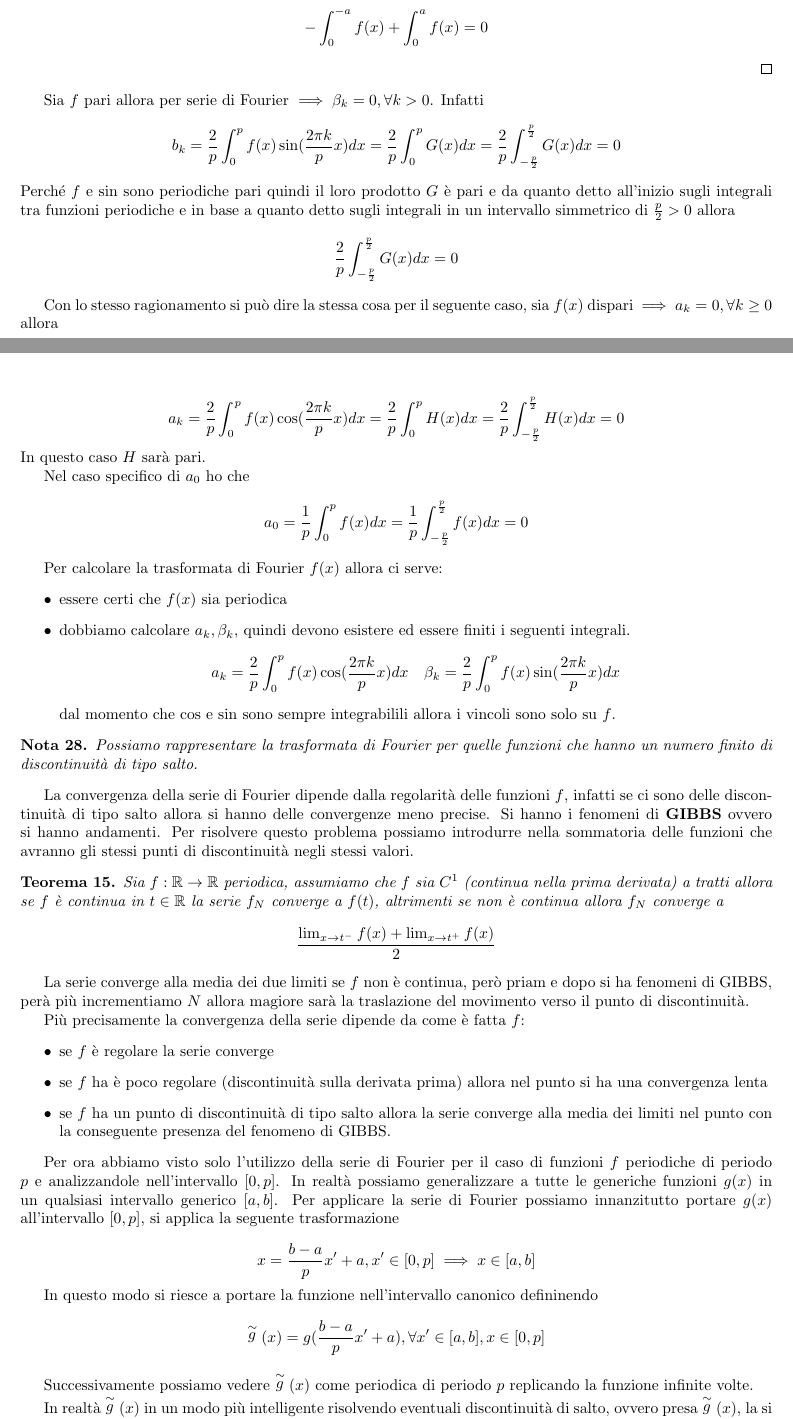
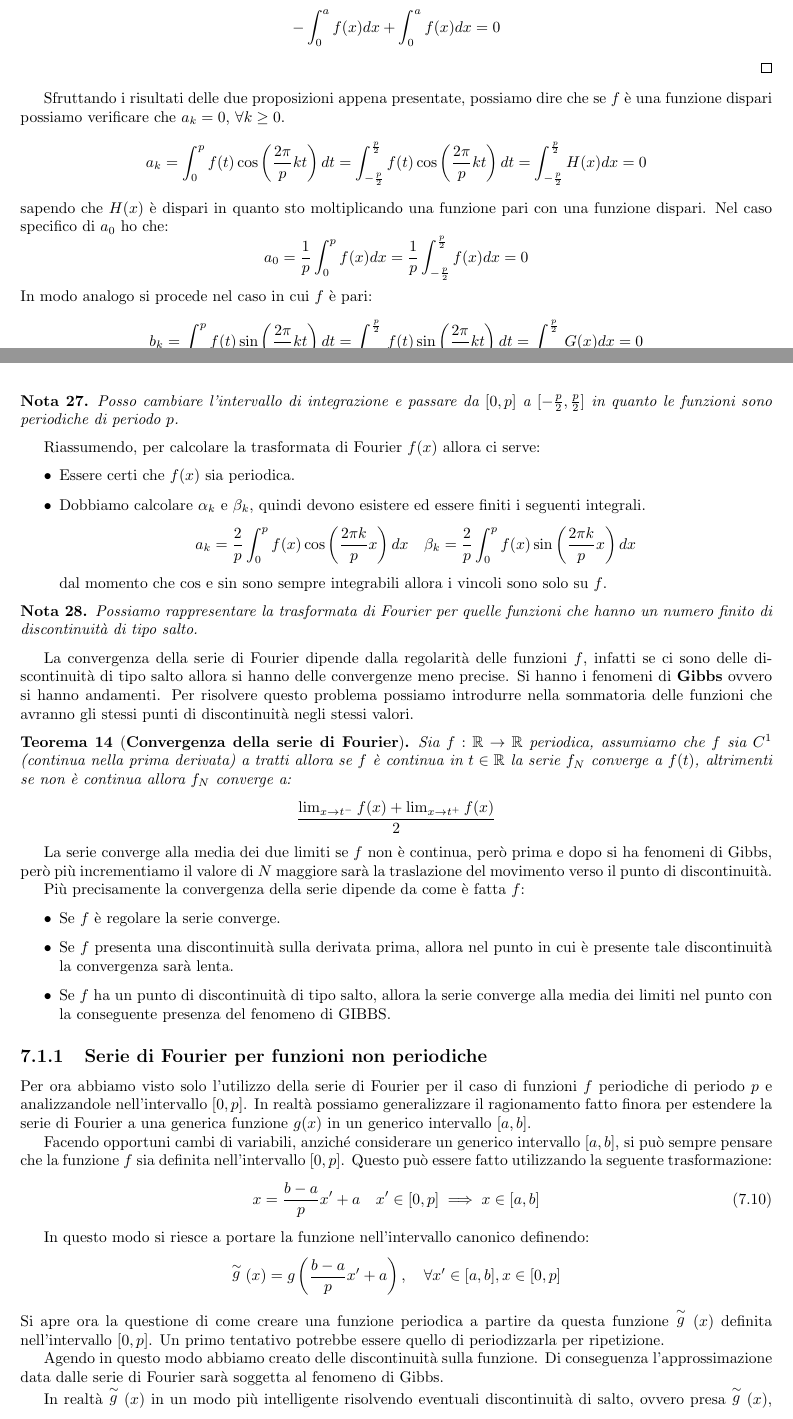
Before and after one commit to TommasoFerrario18/Appunti, a LaTeX book (1_anno/MCS/main.tex, which reads 1_anno/MCS/chapters/SerieFourier.tex): two parts of pages 36 and 37 of 37 before the commit and two parts of pages 36 and 37 of 38 after it, joined at a grey line, cut at the place of the change. Compiled offline with pdfLaTeX.

Commit message:
MCS Lezione 24-04

```diff
--- a/1_anno/MCS/chapters/SerieFourier.tex
+++ b/1_anno/MCS/chapters/SerieFourier.tex
@@ -355,0 +364 @@ mentre se $f$ è dispari allora i coefficienti $\beta_i = 0$.
+            \int_{-a}^{a} f(x)dx = \int_{-a}^{0} f(x)dx + \int_{0}^{a} f(x)dx =
@@ -355,0 +370,22 @@ mentre se $f$ è dispari allora i coefficienti $\beta_i = 0$.
+            -\int_{0}^{a} f(x) dx + \int_{0}^{a} f(x) dx = 0
+        \end{equation*}
+    \end{proof}
+\end{proposizione}
+Sfruttando i risultati delle due proposizioni appena presentate, possiamo dire che
+se $f$ è una funzione dispari possiamo verificare che $a_k = 0, \, \forall k \ge 0$.
+\begin{equation*}
+    a_k = \int_{0}^{p} f(t) \cos\left(\frac{2 \pi}{p} kt\right) dt =
+    \int_{-\frac{p}{2}}^{\frac{p}{2}} f(t) \cos\left(\frac{2 \pi}{p} kt\right) dt =
+    \int_{-\frac{p}{2}}^{\frac{p}{2}} H(x) dx = 0
+\end{equation*}
+sapendo che $H(x)$ è dispari in quanto sto moltiplicando una funzione pari con una
+funzione dispari. Nel caso specifico di $a_0$ ho che:
+\begin{equation*}
+    a_0 =\frac{1}{p} \int_{0}^{p}f(x)dx = \frac{1}{p} \int_{-\frac{p}{2}}^{\frac{p}{2}}f(x)dx = 0
+\end{equation*}
+In modo analogo si procede nel caso in cui $f$ è pari:
+\begin{equation*}
+    b_k = \int_{0}^{p} f(t) \sin\left(\frac{2 \pi}{p} kt\right) dt =
+    \int_{-\frac{p}{2}}^{\frac{p}{2}} f(t) \sin\left(\frac{2 \pi}{p} kt\right) dt =
+    \int_{-\frac{p}{2}}^{\frac{p}{2}} G(x) dx = 0
+\end{equation*}
@@ -356,2 +395,4 @@ mentre se $f$ è dispari allora i coefficienti $\beta_i = 0$.
+    Posso cambiare l'intervallo di integrazione e passare da $[0,p]$ a $[-\frac{p}{2},\frac{p}{2}]$
+    in quanto le funzioni sono periodiche di periodo $p$.
 \end{nota}
 
@@ -368,34 +399,15 @@ Ricorda che la periodicità delle funzioni viene mantenuta.
-        $$-\int_{0}^{-a} f(x) + \int_{0}^{a} f(x) = 0$$
-    \end{proof}
-\end{teorema}
-
-Sia $f$ pari allora per serie di Fourier $\implies\beta_k= 0, \forall k>0 $.
-Infatti
-$$b_k = \frac{2}{p} \int_{0}^{p}f(x) \sin (\frac{2\pi k}{p}x)dx =\frac{2}{p} \int_{0}^{p}G(x)dx =\frac{2}{p} \int_{-\frac{p}{2}}^{\frac{p}{2}}G(x)dx = 0$$
-Perché $f$ e $\sin$ sono periodiche pari quindi il loro prodotto $G$ è pari e da
-quanto detto all'inizio sugli integrali tra funzioni periodiche e in base a quanto
-detto sugli integrali in un intervallo simmetrico di $\frac{p}{2}>0$ allora
-$$\frac{2}{p} \int_{-\frac{p}{2}}^{\frac{p}{2}}G(x)dx = 0$$
-
-Con lo stesso ragionamento si può dire la stessa cosa per il seguente caso,
-sia $f(x)$ dispari $\implies a_k=0,\forall k\ge 0$ allora
-
-$$a_k = \frac{2}{p} \int_{0}^{p}f(x) \cos (\frac{2\pi k}{p}x)dx =\frac{2}{p} \int_{0}^{p}H(x)dx =\frac{2}{p} \int_{-\frac{p}{2}}^{\frac{p}{2}}H(x)dx = 0$$
-In questo caso $H$ sarà pari.
-
-Nel caso specifico di $a_0$ ho che
-$$a_0 =\frac{1}{p} \int_{0}^{p}f(x)dx =   \frac{1}{p} \int_{-\frac{p}{2}}^{\frac{p}{2}}f(x)dx = 0$$
-
-Per calcolare la trasformata di Fourier $f(x)$ allora ci serve:
+Riassumendo, per calcolare la trasformata di Fourier $f(x)$ allora ci serve:
 \begin{itemize}
-    \item essere certi che $f(x)$ sia periodica
-    \item dobbiamo calcolare $a_k,\beta_k$, quindi devono esistere
-    ed essere finiti i seguenti integrali.
-    $$a_k = \frac{2}{p}\int_{0}^{p}f(x)\cos(\frac{2\pi k}{p}x)dx \quad \beta_k=\frac{2}{p}\int_{0}^{p}f(x)\sin(\frac{2\pi k}{p}x)dx$$
-    dal momento che $\cos$ e $\sin$ sono sempre integrabilili allora
-    i vincoli sono solo su $f$.
+    \item Essere certi che $f(x)$ sia periodica.
+    \item Dobbiamo calcolare $\alpha_k$ e $\beta_k$, quindi devono esistere
+          ed essere finiti i seguenti integrali.
+          \begin{equation*}
+              a_k = \frac{2}{p}\int_{0}^{p}f(x)\cos\left(\frac{2\pi k}{p}x\right)
+              dx \quad \beta_k=\frac{2}{p}\int_{0}^{p}f(x)\sin\left(\frac{2\pi k}{p}x\right)dx
+          \end{equation*}
+          dal momento che $\cos$ e $\sin$ sono sempre integrabili allora i vincoli
+          sono solo su $f$.
 \end{itemize}
-
 \begin{nota}
     Possiamo rappresentare la trasformata di Fourier per quelle funzioni che hanno
     un numero finito di discontinuità di tipo salto.
@@ -403,37 +415,49 @@ Per calcolare la trasformata di Fourier $f(x)$ allora ci serve:
 
 La convergenza della serie di Fourier dipende dalla regolarità delle funzioni $f$,
 infatti se ci sono delle discontinuità di tipo salto allora si hanno delle
-convergenze meno precise. Si hanno i fenomeni di \textbf{GIBBS} ovvero si hanno andamenti.
+convergenze meno precise. Si hanno i fenomeni di \textbf{Gibbs} ovvero si hanno andamenti.
 Per risolvere questo problema possiamo introdurre nella sommatoria delle funzioni
 che avranno gli stessi punti di discontinuità negli stessi valori.
 
-\begin{teorema}
+\begin{teorema}[\textbf{Convergenza della serie di Fourier}]
     Sia $f:\mathbb{R}\to \mathbb{R}$ periodica, assumiamo che $f$ sia $C^1$ (continua
-    nella prima derivata) a tratti allora se $f$ è continua in $t\in \mathbb{R}$ la
-    serie $f_N$ converge a $f(t)$, altrimenti se non è continua allora $f_N$ converge a
-    $$\frac{\lim_{x\to t^-}f(x) +\lim_{x\to t^+}f(x)}{2} $$
-
+    nella prima derivata) a tratti allora se $f$ è continua in $t \in \mathbb{R}$
+    la serie $f_N$ converge a $f(t)$, altrimenti se non è continua allora $f_N$
+    converge a:
+    \begin{equation*}
+        \frac{\lim_{x\to t^-}f(x) +\lim_{x\to t^+}f(x)}{2}
+    \end{equation*}
 \end{teorema}
-La serie converge alla media dei due limiti se $f$ non è continua, però priam e dopo
-si ha fenomeni di GIBBS, perà più incrementiamo $N$ allora magiore sarà la traslazione
-del movimento verso il punto di discontinuità.
+La serie converge alla media dei due limiti se $f$ non è continua, però prima e
+dopo si ha fenomeni di Gibbs, però più incrementiamo il valore di $N$ maggiore
+sarà la traslazione del movimento verso il punto di discontinuità.
 
 Più precisamente la convergenza della serie dipende da come è fatta $f$:
 \begin{itemize}
-    \item se $f$ è regolare la serie converge
-    \item se $f$ ha è poco regolare (discontinuità sulla derivata prima) allora nel
-    punto si ha una convergenza lenta
-    \item se $f$ ha un punto di discontinuità di tipo salto allora la serie converge
-    alla media dei limiti nel punto con la conseguente presenza del fenomeno di GIBBS.
+    \item Se $f$ è regolare la serie converge.
+    \item Se $f$ presenta una discontinuità sulla derivata prima, allora nel
+          punto in cui è presente tale discontinuità la convergenza sarà lenta.
+    \item Se $f$ ha un punto di discontinuità di tipo salto, allora la serie
+          converge alla media dei limiti nel punto con la conseguente presenza
+          del fenomeno di GIBBS.
 \end{itemize}
-
+\subsection{Serie di Fourier per funzioni non periodiche}
 Per ora abbiamo visto solo l'utilizzo della serie di Fourier per il caso di funzioni
 $f$ periodiche di periodo $p$ e analizzandole nell'intervallo $[0,p]$. In realtà
-possiamo generalizzare a tutte le generiche funzioni $g(x)$ in un qualsiasi intervallo
-generico $[a,b]$. Per applicare la serie di Fourier possiamo innanzitutto
-portare $g(x)$ all'intervallo $[0,p]$, si applica la seguente trasformazione
+possiamo generalizzare il ragionamento fatto finora per estendere la serie di Fourier
+a una generica funzione $g(x)$ in un generico intervallo $[a,b]$.
 
-$$x=\frac{b-a}{p}x' + a, x'\in [0,p] \implies x\in [a,b]$$
+Facendo opportuni cambi di variabili, anziché considerare un generico intervallo
+$[a, b]$, si può sempre pensare che la funzione $f$ sia definita nell'intervallo
+$[0, p]$. Questo può essere fatto utilizzando la seguente trasformazione:
+\begin{equation}
+    x = \frac{b - a}{p} x' + a \quad x' \in [0, p] \implies x \in [a, b]
+\end{equation}
 
-In questo modo si riesce a portare la funzione nell'intervallo canonico defininendo
-$$\stackrel{\sim}{g}(x) = g(\frac{b-a}{p}x'+a), \forall  x'\in [a,b], x\in [0,p]$$
+In questo modo si riesce a portare la funzione nell'intervallo canonico definendo:
+\begin{equation*}
+    \stackrel{\sim}{g}(x) = g\left(\frac{b-a}{p}x'+a\right), \quad \forall x' \in [a,b], x \in [0,p]
+\end{equation*}
+Si apre ora la questione di come creare una funzione periodica a partire da questa
+funzione $\stackrel{\sim}{g}(x)$ definita nell'intervallo $[0, p]$. Un primo
+tentativo potrebbe essere quello di periodizzarla per ripetizione.
@@ -440,6 +468,8 @@ $$\stackrel{\sim}{g}(x) = g(\frac{b-a}{p}x'+a), \forall  x'\in [a,b], x\in [0,p]
+    \label{fig:ripetizione}
+\end{figure}
 
-Successivamente possiamo vedere $\stackrel{\sim}{g}(x)$ come periodica di periodo
-$p$ replicando la funzione infinite volte.
+Agendo in questo modo abbiamo creato delle discontinuità sulla funzione. Di conseguenza
+l'approssimazione data dalle serie di Fourier sarà soggetta al fenomeno di Gibbs.
 
 In realtà $\stackrel{\sim}{g}(x)$ in un modo più intelligente risolvendo eventuali
 discontinuità di salto, ovvero presa $\stackrel{\sim}{g}(x)$, la si porta in $[0,p]$,
@@ -449,0 +482,5 @@ perché $\stackrel{\sim}{g}(x)$ sarà para e quindi avrà solo i coefficienti de
+    \label{fig:specchio}
+\end{figure}
+
+Utilizzando quest'ultimo la trasformazione di Fourier si chiamerà \textbf{cosine trasformation},
+perché $\stackrel{\sim}{g}(x)$ sarà pari e quindi avrà solo i coefficienti del coseno.
```
Also changed, not shown: 1_anno/MPPD/chapters/RetiBayesiane.tex (+6 -5 lines), 1_anno/MCS/img/Serie/ripetizione.png (added), 1_anno/MCS/img/Serie/specchio.png (added), 1_anno/MCS/chapters/SerieFourier.tex (62 more changed lines).
